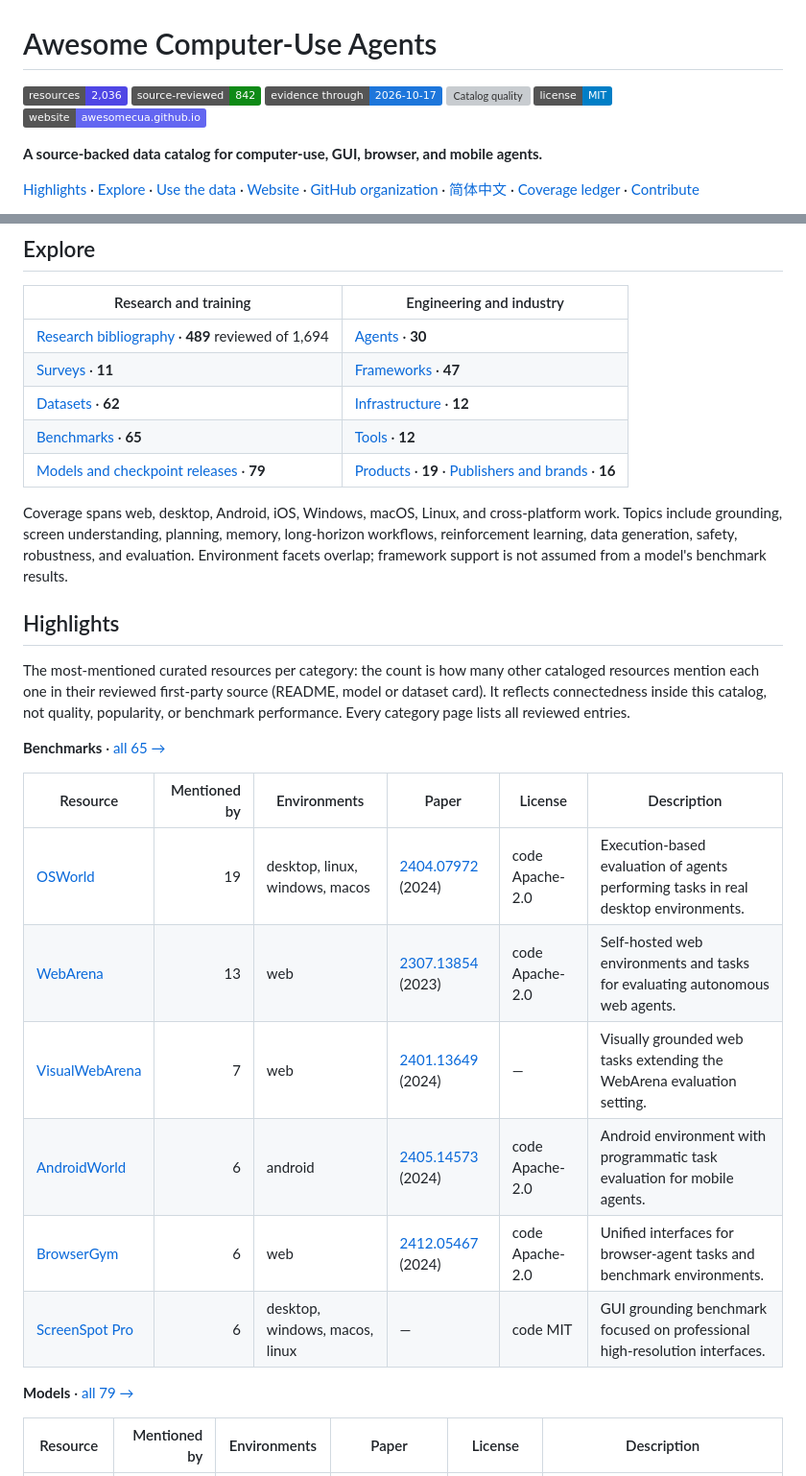
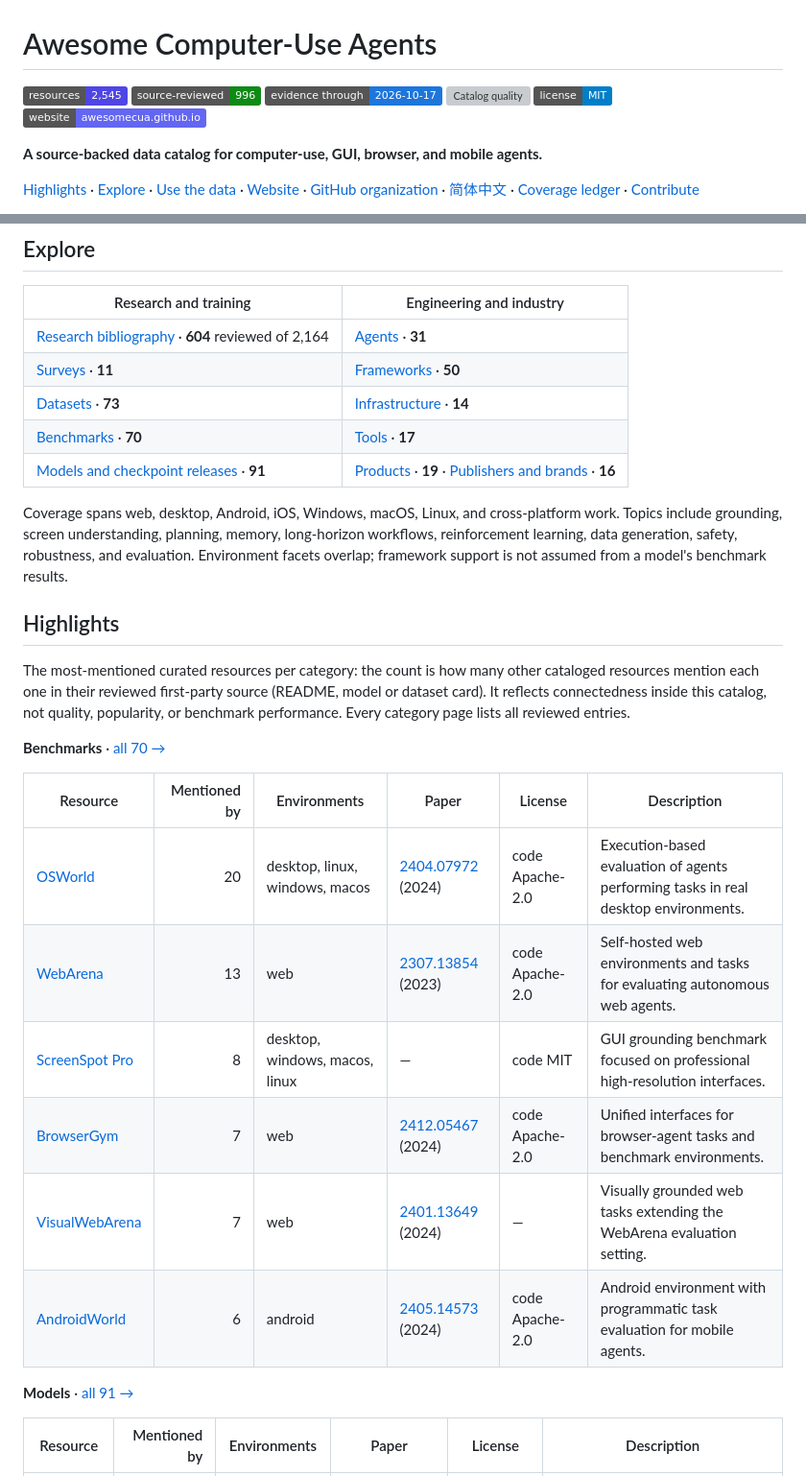
Before and after one commit to AI4AIResearch/Awesome-CUA-Agents, a Markdown page: README.md, 2 parts joined by grey strips. Shown at 96% size. Rendered like a GitHub page; badges without logos; grey boxes are pictures that could not be loaded.

Commit message:
Regenerate catalog views after rebasing onto main

```diff
--- a/README.md
+++ b/README.md
@@ -1,7 +1,7 @@
 # Awesome Computer-Use Agents
 
 <!-- BADGES:START -->
-[![Resources](https://img.shields.io/badge/resources-2%2C036-4f46e5)](data/catalog.jsonl) [![Curated](https://img.shields.io/badge/source--reviewed-842-0e8a16)](docs/coverage.md) [![Evidence](https://img.shields.io/badge/evidence%20through-2026--10--17-1d76db)](docs/coverage.md) [![Catalog quality](https://github.com/reacher-z/Awesome-CUA/actions/workflows/catalog.yml/badge.svg)](https://github.com/reacher-z/Awesome-CUA/actions/workflows/catalog.yml) [![License](https://img.shields.io/badge/license-MIT-blue)](LICENSE) [![Website](https://img.shields.io/badge/website-awesomecua.github.io-6366f1)](https://awesomecua.github.io/)
+[![Resources](https://img.shields.io/badge/resources-2%2C545-4f46e5)](data/catalog.jsonl) [![Curated](https://img.shields.io/badge/source--reviewed-996-0e8a16)](docs/coverage.md) [![Evidence](https://img.shields.io/badge/evidence%20through-2026--10--17-1d76db)](docs/coverage.md) [![Catalog quality](https://github.com/reacher-z/Awesome-CUA/actions/workflows/catalog.yml/badge.svg)](https://github.com/reacher-z/Awesome-CUA/actions/workflows/catalog.yml) [![License](https://img.shields.io/badge/license-MIT-blue)](LICENSE) [![Website](https://img.shields.io/badge/website-awesomecua.github.io-6366f1)](https://awesomecua.github.io/)
 <!-- BADGES:END -->
 
 **A source-backed data catalog for computer-use, GUI, browser, and mobile agents.**
@@ -33,11 +33,11 @@ Evidence through `2026-10-17T07:57:59Z`. 1,549 records have bibliographic verifi
 <!-- EXPLORE:START -->
 | Research and training | Engineering and industry |
 | --- | --- |
-| [Research bibliography](docs/papers.md) · **489** reviewed of 1,694 | [Agents](docs/agents.md) · **30** |
-| [Surveys](docs/surveys.md) · **11** | [Frameworks](docs/frameworks.md) · **47** |
-| [Datasets](docs/datasets.md) · **62** | [Infrastructure](docs/infrastructures.md) · **12** |
-| [Benchmarks](docs/benchmarks.md) · **65** | [Tools](docs/tools.md) · **12** |
-| [Models and checkpoint releases](docs/models.md) · **79** | [Products](docs/products.md) · **19** · [Publishers and brands](docs/companies.md) · **16** |
+| [Research bibliography](docs/papers.md) · **604** reviewed of 2,164 | [Agents](docs/agents.md) · **31** |
+| [Surveys](docs/surveys.md) · **11** | [Frameworks](docs/frameworks.md) · **50** |
+| [Datasets](docs/datasets.md) · **73** | [Infrastructure](docs/infrastructures.md) · **14** |
+| [Benchmarks](docs/benchmarks.md) · **70** | [Tools](docs/tools.md) · **17** |
+| [Models and checkpoint releases](docs/models.md) · **91** | [Products](docs/products.md) · **19** · [Publishers and brands](docs/companies.md) · **16** |
 <!-- EXPLORE:END -->
 
 Coverage spans web, desktop, Android, iOS, Windows, macOS, Linux, and cross-platform work. Topics include grounding, screen understanding, planning, memory, long-horizon workflows, reinforcement learning, data generation, safety, robustness, and evaluation. Environment facets overlap; framework support is not assumed from a model's benchmark results.
@@ -47,18 +47,18 @@ Coverage spans web, desktop, Android, iOS, Windows, macOS, Linux, and cross-plat
 The most-mentioned curated resources per category: the count is how many other cataloged resources mention each one in their reviewed first-party source (README, model or dataset card). It reflects connectedness inside this catalog, not quality, popularity, or benchmark performance. Every category page lists all reviewed entries.
 
 <!-- HIGHLIGHTS:START -->
-**Benchmarks** · [all 65 →](docs/benchmarks.md)
+**Benchmarks** · [all 70 →](docs/benchmarks.md)
 
 | Resource | Mentioned by | Environments | Paper | License | Description |
 | --- | ---: | --- | --- | --- | --- |
-| [OSWorld](https://github.com/xlang-ai/OSWorld) | 19 | desktop, linux, windows, macos | [2404.07972](https://arxiv.org/abs/2404.07972) (2024) | code Apache-2.0 | Execution-based evaluation of agents performing tasks in real desktop environments. |
+| [OSWorld](https://github.com/xlang-ai/OSWorld) | 20 | desktop, linux, windows, macos | [2404.07972](https://arxiv.org/abs/2404.07972) (2024) | code Apache-2.0 | Execution-based evaluation of agents performing tasks in real desktop environments. |
 | [WebArena](https://github.com/web-arena-x/webarena) | 13 | web | [2307.13854](https://arxiv.org/abs/2307.13854) (2023) | code Apache-2.0 | Self-hosted web environments and tasks for evaluating autonomous web agents. |
+| [ScreenSpot Pro](https://github.com/likaixin2000/ScreenSpot-Pro-GUI-Grounding) | 8 | desktop, windows, macos, linux | — | code MIT | GUI grounding benchmark focused on professional high-resolution interfaces. |
+| [BrowserGym](https://github.com/ServiceNow/BrowserGym) | 7 | web | [2412.05467](https://arxiv.org/abs/2412.05467) (2024) | code Apache-2.0 | Unified interfaces for browser-agent tasks and benchmark environments. |
 | [VisualWebArena](https://github.com/web-arena-x/visualwebarena) | 7 | web | [2401.13649](https://arxiv.org/abs/2401.13649) (2024) | — | Visually grounded web tasks extending the WebArena evaluation setting. |
 | [AndroidWorld](https://github.com/google-research/android_world) | 6 | android | [2405.14573](https://arxiv.org/abs/2405.14573) (2024) | code Apache-2.0 | Android environment with programmatic task evaluation for mobile agents. |
-| [BrowserGym](https://github.com/ServiceNow/BrowserGym) | 6 | web | [2412.05467](https://arxiv.org/abs/2412.05467) (2024) | code Apache-2.0 | Unified interfaces for browser-agent tasks and benchmark environments. |
-| [ScreenSpot Pro](https://github.com/likaixin2000/ScreenSpot-Pro-GUI-Grounding) | 6 | desktop, windows, macos, linux | — | code MIT | GUI grounding benchmark focused on professional high-resolution interfaces. |
 
-**Models** · [all 79 →](docs/models.md)
+**Models** · [all 91 →](docs/models.md)
 
 | Resource | Mentioned by | Environments | Paper | License | Description |
 | --- | ---: | --- | --- | --- | --- |
```
Also changed, not shown: other parts of README.md (+9 -9 lines).
